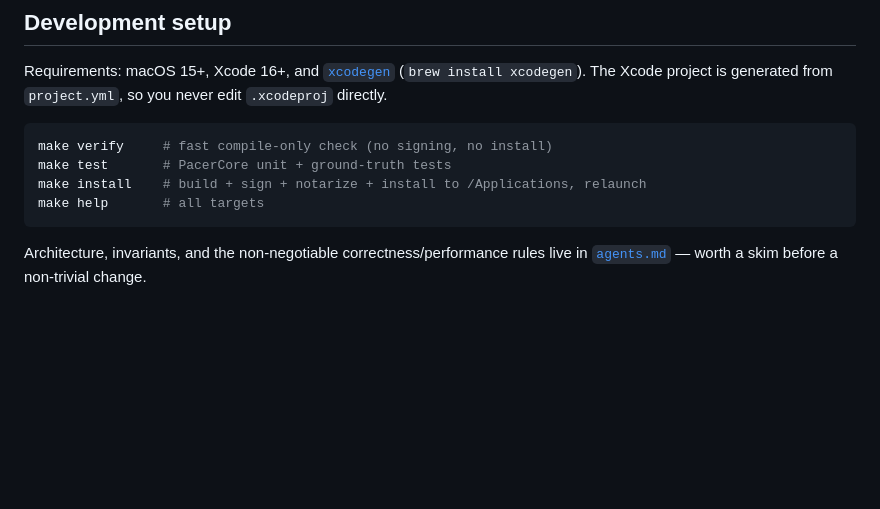
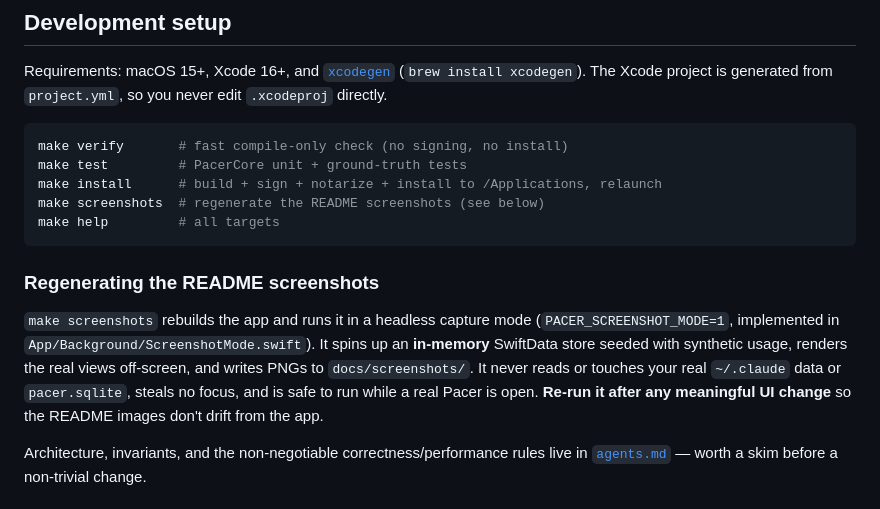
Before and after one commit to EricAndrechek/Pacer, a Markdown page: CONTRIBUTING.md, the part around the change. GitHub-like rendering; blank space fills up the shorter version.

````diff
--- a/CONTRIBUTING.md
+++ b/CONTRIBUTING.md
@@ -22,11 +22,22 @@ Requirements: macOS 15+, Xcode 16+, and [`xcodegen`](https://github.com/yonsm/Xc
 you never edit `.xcodeproj` directly.
 
 ```sh
-make verify     # fast compile-only check (no signing, no install)
-make test       # PacerCore unit + ground-truth tests
-make install    # build + sign + notarize + install to /Applications, relaunch
-make help       # all targets
+make verify       # fast compile-only check (no signing, no install)
+make test         # PacerCore unit + ground-truth tests
+make install      # build + sign + notarize + install to /Applications, relaunch
+make screenshots  # regenerate the README screenshots (see below)
+make help         # all targets
 ```
+
+### Regenerating the README screenshots
+
+`make screenshots` rebuilds the app and runs it in a headless capture mode
+(`PACER_SCREENSHOT_MODE=1`, implemented in `App/Background/ScreenshotMode.swift`).
+It spins up an **in-memory** SwiftData store seeded with synthetic usage, renders
+the real views off-screen, and writes PNGs to `docs/screenshots/`. It never reads
+or touches your real `~/.claude` data or `pacer.sqlite`, steals no focus, and is
+safe to run while a real Pacer is open. **Re-run it after any meaningful UI
+change** so the README images don't drift from the app.
 
 Architecture, invariants, and the non-negotiable correctness/performance rules
 live in [`agents.md`](agents.md) — worth a skim before a non-trivial change.
````
Also changed, not shown: README.md (+68 -0 lines), docs/screenshots/dashboard.png (added), docs/screenshots/history.png (added), docs/screenshots/menubar-dark.png (added), docs/screenshots/menubar.png (added), 4 other files.
